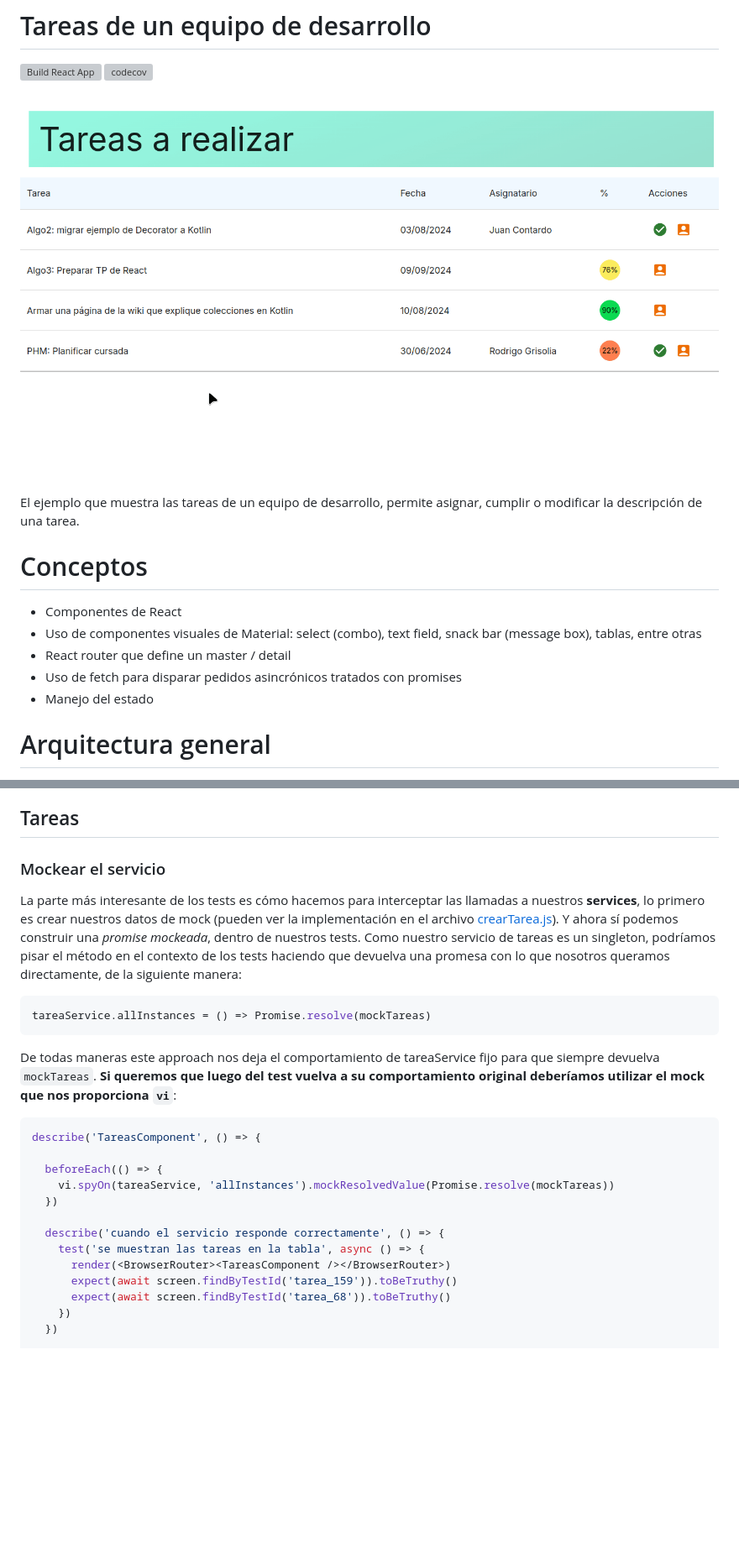
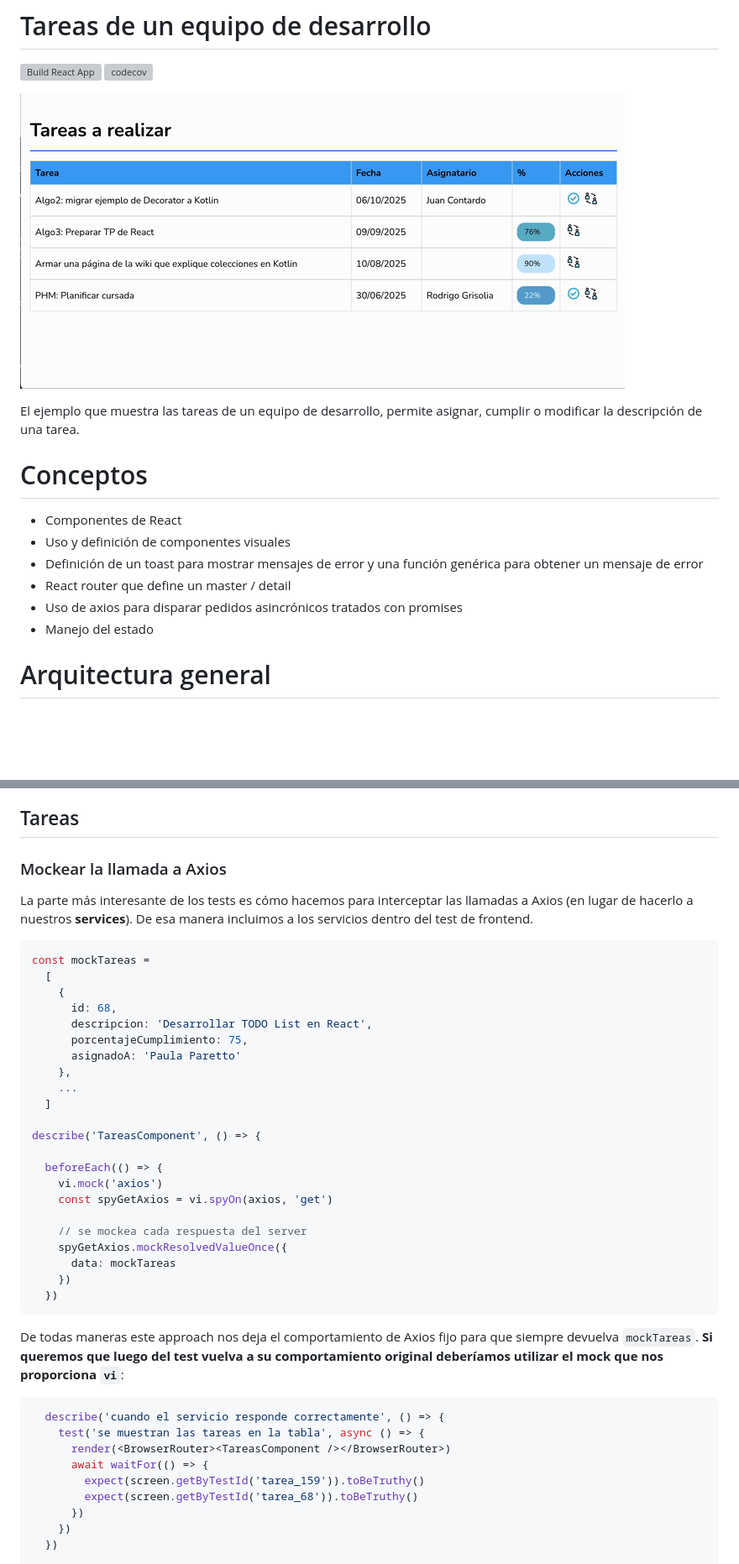
Before and after one commit to uqbar-project/eg-tareas-react, a Markdown page: README.md, 2 parts joined by grey strips. Shown at 84% size. Drawn GitHub-style; pictures changed too: video/demo2024.gif (deleted), video/demo2025.gif (added); blank space fills up the shorter version; grey boxes are pictures that could not be loaded.

````diff
--- a/README.md
+++ b/README.md
@@ -3,16 +3,17 @@
 
 [![Build React App](https://github.com/uqbar-project/eg-tareas-react/actions/workflows/build.yml/badge.svg)](https://github.com/uqbar-project/eg-tareas-react/actions/workflows/build.yml) [![codecov](https://codecov.io/gh/uqbar-project/eg-tareas-react/graph/badge.svg?token=hVIcjudvLa)](https://codecov.io/gh/uqbar-project/eg-tareas-react)
 
-![video](video/demo2024.gif)
+![video](video/demo2025.gif)
 
 El ejemplo que muestra las tareas de un equipo de desarrollo, permite asignar, cumplir o modificar la descripción de una tarea.
 
 # Conceptos
 
 - Componentes de React
-- Uso de componentes visuales de Material: select (combo), text field, snack bar (message box), tablas, entre otras
+- Uso y definición de componentes visuales
+- Definición de un toast para mostrar mensajes de error y una función genérica para obtener un mensaje de error
 - React router que define un master / detail
-- Uso de fetch para disparar pedidos asincrónicos tratados con promises
+- Uso de axios para disparar pedidos asincrónicos tratados con promises
 - Manejo del estado
 
 # Arquitectura general
@@ -343,28 +338,45 @@ Para el testeo de la página de Asignación, en lugar de `BrowserRouter` elegimo
 
 ## Tareas
 
-### Mockear el servicio
+### Mockear la llamada a Axios
 
-La parte más interesante de los tests es cómo hacemos para interceptar las llamadas a nuestros **services**, lo primero es crear nuestros datos de mock (pueden ver la implementación en el archivo [crearTarea.js](./src/testsUtils/crearTarea.js)). Y ahora sí podemos construir una _promise mockeada_, dentro de nuestros tests. Como nuestro servicio de tareas es un singleton, podríamos pisar el método en el contexto de los tests haciendo que devuelva una promesa con lo que nosotros queramos directamente, de la siguiente manera:
+La parte más interesante de los tests es cómo hacemos para interceptar las llamadas a Axios (en lugar de hacerlo a nuestros **services**). De esa manera incluimos a los servicios dentro del test de frontend.
 
-```js
-tareaService.allInstances = () => Promise.resolve(mockTareas)
-```
+```tsx
+const mockTareas =
+  [
+    {
+      id: 68,
+      descripcion: 'Desarrollar TODO List en React',
+      porcentajeCumplimiento: 75,
+      asignadoA: 'Paula Paretto'
+    },
+    ...
+  ]
 
-De todas maneras este approach nos deja el comportamiento de tareaService fijo para que siempre devuelva `mockTareas`. **Si queremos que luego del test vuelva a su comportamiento original deberíamos utilizar el mock que nos proporciona `vi`**:
-
-```js
 describe('TareasComponent', () => {
 
   beforeEach(() => {
-    vi.spyOn(tareaService, 'allInstances').mockResolvedValue(Promise.resolve(mockTareas))
+    vi.mock('axios')
+    const spyGetAxios = vi.spyOn(axios, 'get')
+
+    // se mockea cada respuesta del server
+    spyGetAxios.mockResolvedValueOnce({
+      data: mockTareas
+    })
   })
+```
 
+De todas maneras este approach nos deja el comportamiento de Axios fijo para que siempre devuelva `mockTareas`. **Si queremos que luego del test vuelva a su comportamiento original deberíamos utilizar el mock que nos proporciona `vi`**:
+
+```ts
   describe('cuando el servicio responde correctamente', () => {
     test('se muestran las tareas en la tabla', async () => {
       render(<BrowserRouter><TareasComponent /></BrowserRouter>)
-      expect(await screen.findByTestId('tarea_159')).toBeTruthy()
-      expect(await screen.findByTestId('tarea_68')).toBeTruthy()
+      await waitFor(() => {
+        expect(screen.getByTestId('tarea_159')).toBeTruthy()
+        expect(screen.getByTestId('tarea_68')).toBeTruthy()
+      })
     })
   })
 
````
Also changed, not shown: other parts of README.md (+79 -85 lines), 2 other files.
